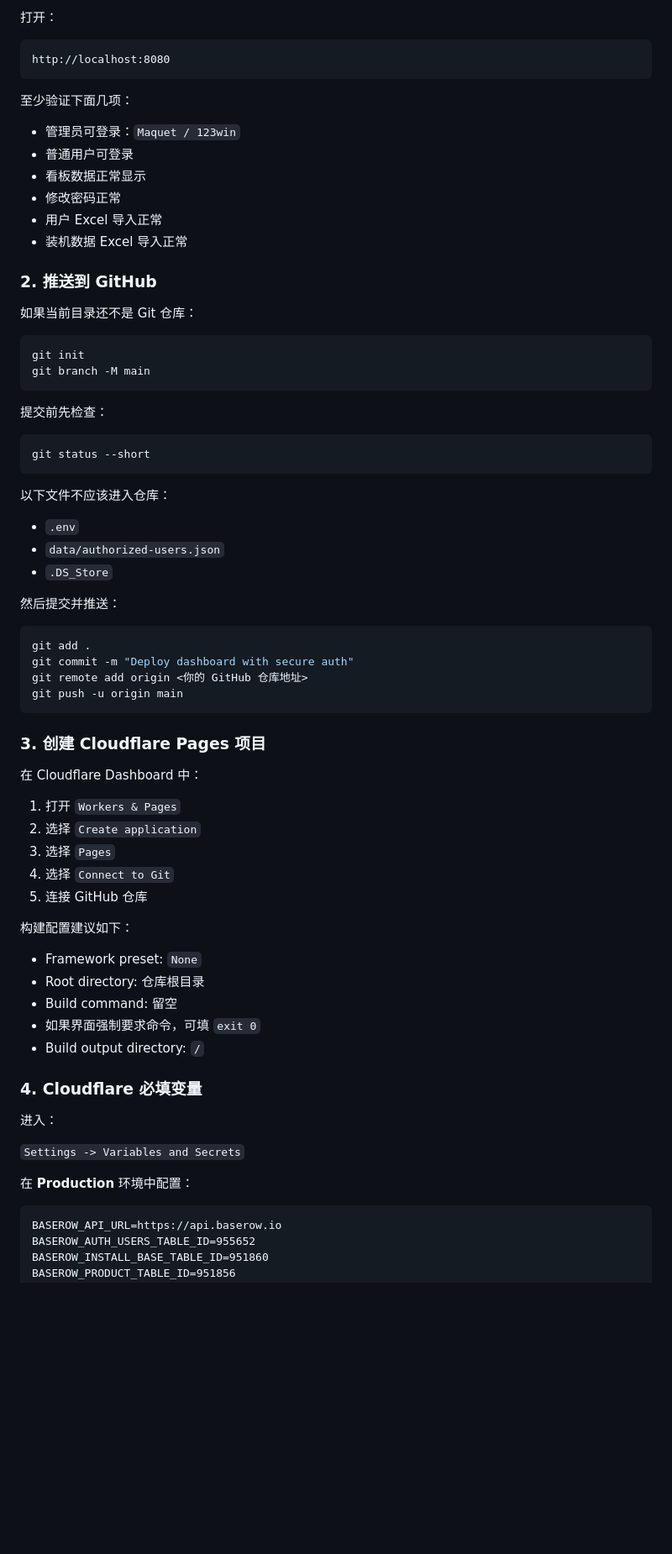
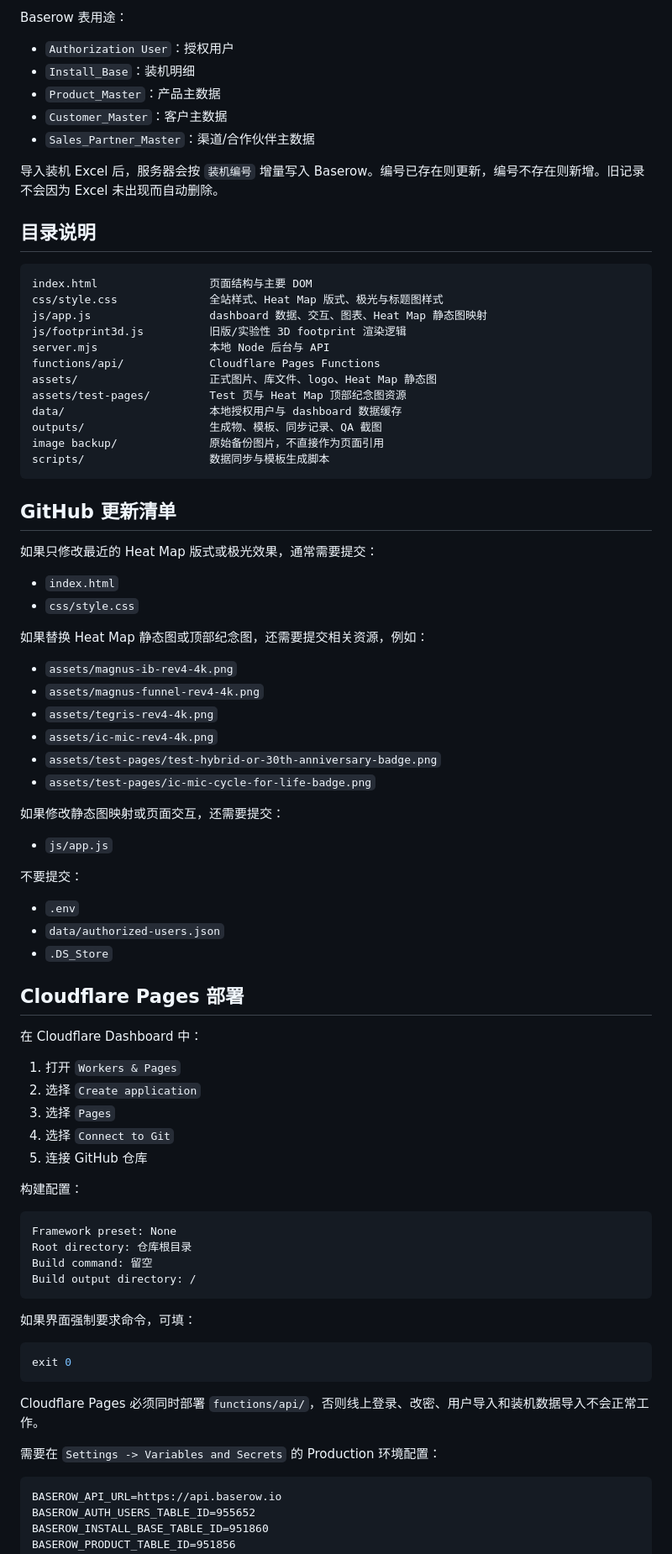
Before and after one commit to TomWu0523/cloudflare-dashboard, a Markdown page: README.md, the part around one of its changes. Shown at 84% size. Rendered like a GitHub page; blank space fills up the shorter version.

````diff
--- a/README.md
+++ b/README.md
@@ -101,51 +164,59 @@ node server.mjs
 ```
 
-打开：
+Baserow 表用途：
+
+- `Authorization User`：授权用户
+- `Install_Base`：装机明细
+- `Product_Master`：产品主数据
+- `Customer_Master`：客户主数据
+- `Sales_Partner_Master`：渠道/合作伙伴主数据
+
+导入装机 Excel 后，服务器会按 `装机编号` 增量写入 Baserow。编号已存在则更新，编号不存在则新增。旧记录不会因为 Excel 未出现而自动删除。
+
+## 目录说明
 
 ```text
-http://localhost:8080
+index.html                 页面结构与主要 DOM
+css/style.css              全站样式、Heat Map 版式、极光与标题图样式
+js/app.js                  dashboard 数据、交互、图表、Heat Map 静态图映射
+js/footprint3d.js          旧版/实验性 3D footprint 渲染逻辑
+server.mjs                 本地 Node 后台与 API
+functions/api/             Cloudflare Pages Functions
+assets/                    正式图片、库文件、logo、Heat Map 静态图
+assets/test-pages/         Test 页与 Heat Map 顶部纪念图资源
+data/                      本地授权用户与 dashboard 数据缓存
+outputs/                   生成物、模板、同步记录、QA 截图
+image backup/              原始备份图片，不直接作为页面引用
+scripts/                   数据同步与模板生成脚本
 ```
 
-至少验证下面几项：
+## GitHub 更新清单
 
-- 管理员可登录：`Maquet / 123win`
-- 普通用户可登录
-- 看板数据正常显示
-- 修改密码正常
-- 用户 Excel 导入正常
-- 装机数据 Excel 导入正常
+如果只修改最近的 Heat Map 版式或极光效果，通常需要提交：
 
-### 2. 推送到 GitHub
+- `index.html`
+- `css/style.css`
 
-如果当前目录还不是 Git 仓库：
+如果替换 Heat Map 静态图或顶部纪念图，还需要提交相关资源，例如：
 
-```bash
-git init
-git branch -M main
-```
+- `assets/magnus-ib-rev4-4k.png`
+- `assets/magnus-funnel-rev4-4k.png`
+- `assets/tegris-rev4-4k.png`
+- `assets/ic-mic-rev4-4k.png`
+- `assets/test-pages/test-hybrid-or-30th-anniversary-badge.png`
+- `assets/test-pages/ic-mic-cycle-for-life-badge.png`
 
-提交前先检查：
+如果修改静态图映射或页面交互，还需要提交：
 
-```bash
-git status --short
-```
+- `js/app.js`
 
-以下文件不应该进入仓库：
+不要提交：
 
 - `.env`
 - `data/authorized-users.json`
 - `.DS_Store`
 
-然后提交并推送：
-
-```bash
-git add .
-git commit -m "Deploy dashboard with secure auth"
-git remote add origin <你的 GitHub 仓库地址>
-git push -u origin main
-```
-
-### 3. 创建 Cloudflare Pages 项目
+## Cloudflare Pages 部署
 
 在 Cloudflare Dashboard 中：
 
@@ -155,21 +226,24 @@ git push -u origin main
 4. 选择 `Connect to Git`
 5. 连接 GitHub 仓库
 
-构建配置建议如下：
+构建配置：
 
-- Framework preset: `None`
-- Root directory: 仓库根目录
-- Build command: 留空
-- 如果界面强制要求命令，可填 `exit 0`
-- Build output directory: `/`
+```text
+Framework preset: None
+Root directory: 仓库根目录
+Build command: 留空
+Build output directory: /
+```
 
-### 4. Cloudflare 必填变量
+如果界面强制要求命令，可填：
 
-进入：
+```bash
+exit 0
+```
 
-`Settings -> Variables and Secrets`
+Cloudflare Pages 必须同时部署 `functions/api/`，否则线上登录、改密、用户导入和装机数据导入不会正常工作。
 
-在 **Production** 环境中配置：
+需要在 `Settings -> Variables and Secrets` 的 Production 环境配置：
 
 ```text
 BASEROW_API_URL=https://api.baserow.io
````
Also changed, not shown: other parts of README.md (+139 -157 lines).
